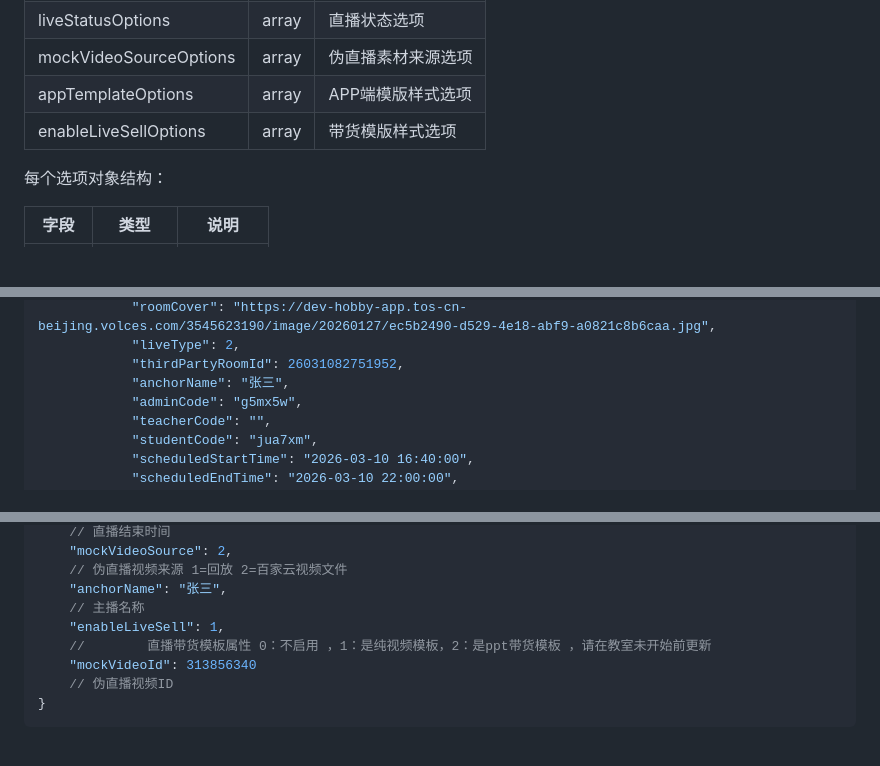
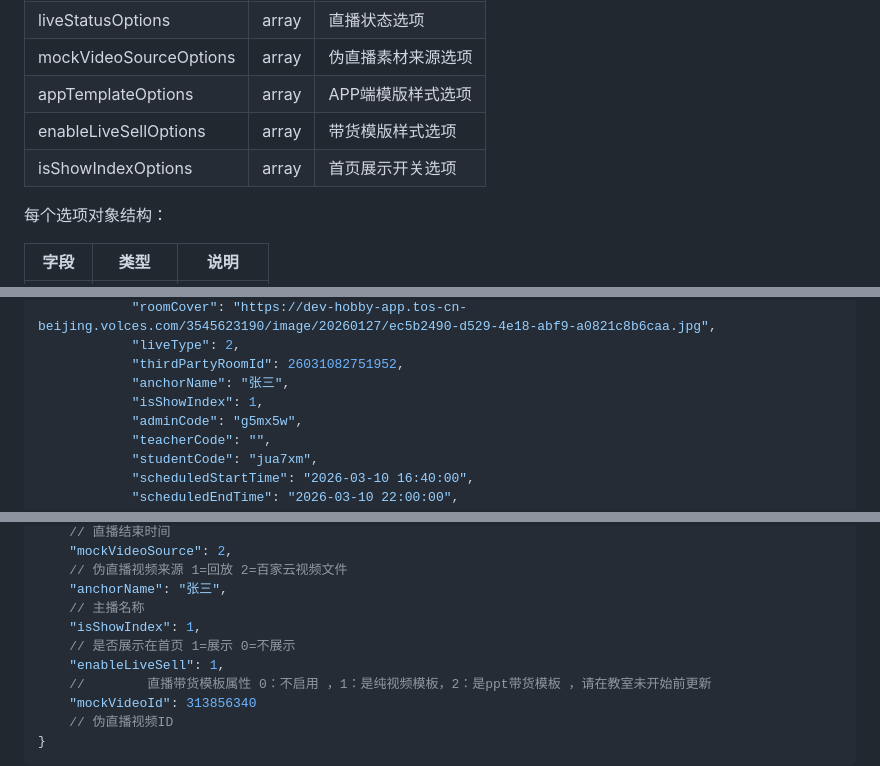
Before and after one commit to yinshiyionly/social-community-api, a Markdown page: docs/Admin模块-直播间.md, 3 parts joined by grey strips. Rendered like a GitHub page; blank space fills up the shorter version.

```diff
--- a/docs/Admin模块-直播间.md
+++ b/docs/Admin模块-直播间.md
@@ -142,6 +152,7 @@
 | mockVideoSourceOptions | array | 伪直播素材来源选项  |
 | appTemplateOptions     | array | APP端模版样式选项 |
 | enableLiveSellOptions  | array | 带货模版样式选项   |
+| isShowIndexOptions     | array | 首页展示开关选项   |
 
 每个选项对象结构：
 
@@ -302,6 +313,7 @@
             "liveType": 2,
             "thirdPartyRoomId": 26031082751952,
             "anchorName": "张三",
+            "isShowIndex": 1,
             "adminCode": "g5mx5w",
             "teacherCode": "",
             "studentCode": "jua7xm",
@@ -417,6 +434,8 @@
     // 伪直播视频来源 1=回放 2=百家云视频文件
     "anchorName": "张三",
     // 主播名称
+    "isShowIndex": 1,
+    // 是否展示在首页 1=展示 0=不展示
     "enableLiveSell": 1,
     //        直播带货模板属性 0：不启用 ，1：是纯视频模板，2：是ppt带货模板 ，请在教室未开始前更新
     "mockVideoId": 313856340
```
Also changed, not shown: other parts of docs/Admin模块-直播间.md (+15 -0 lines).
